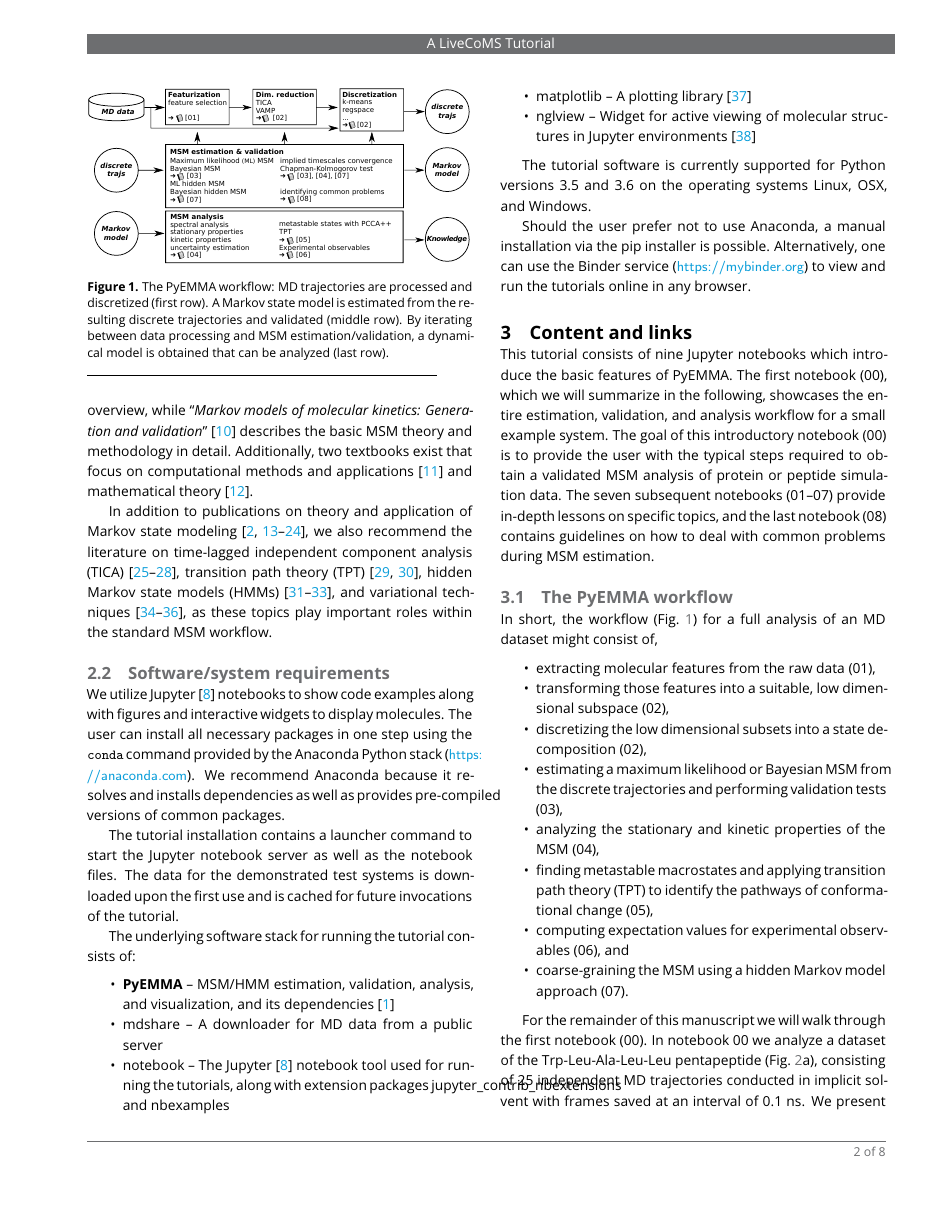
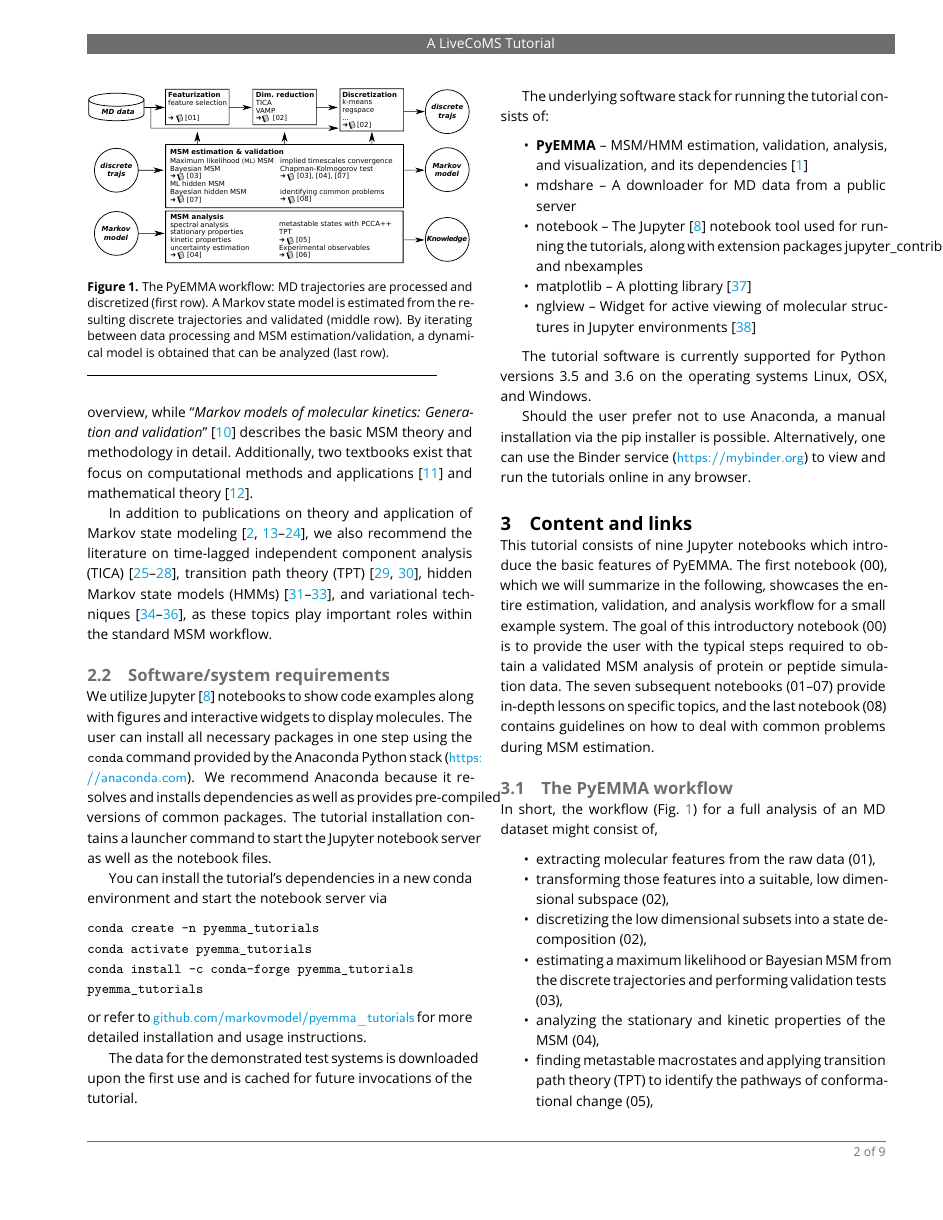
Before and after one commit to markovmodel/pyemma_tutorials, a LaTeX document (manuscript/manuscript.tex): page 2 of 8 before the commit and page 2 of 9 after it. Compiled offline with pdfLaTeX.

Commit message:
amending/adding installation instructions (fixes #141)

```diff
--- a/manuscript/manuscript.tex
+++ b/manuscript/manuscript.tex
@@ -102,8 +102,17 @@ hidden Markov state models (HMMs)~\cite{noe-proj-hid-msm,hmm-baum-welch-alg,hmm-
 We utilize Jupyter~\cite{jupyter} notebooks to show code examples along with figures and interactive widgets to display molecules.
 The user can install all necessary packages in one step using the \texttt{conda} command provided by the Anaconda Python stack (\url{https://anaconda.com}).
 We recommend Anaconda because it resolves and installs dependencies as well as provides pre-compiled versions of common packages.
+The tutorial installation contains a launcher command to start the Jupyter notebook server as well as the notebook files.
 
-The tutorial installation contains a launcher command to start the Jupyter notebook server as well as the notebook files.
+You can install the tutorial's dependencies in a new conda environment and start the notebook server via
+\begin{verbatim}
+conda create -n pyemma_tutorials
+conda activate pyemma_tutorials
+conda install -c conda-forge pyemma_tutorials
+pyemma_tutorials
+\end{verbatim}
+or refer to \githubrepository{} for more detailed installation and usage instructions.
+
 The data for the demonstrated test systems is downloaded upon the first use and is cached for future invocations of the tutorial.
 
 The underlying software stack for running the tutorial consists of:
```
Also changed, not shown: README.md.
